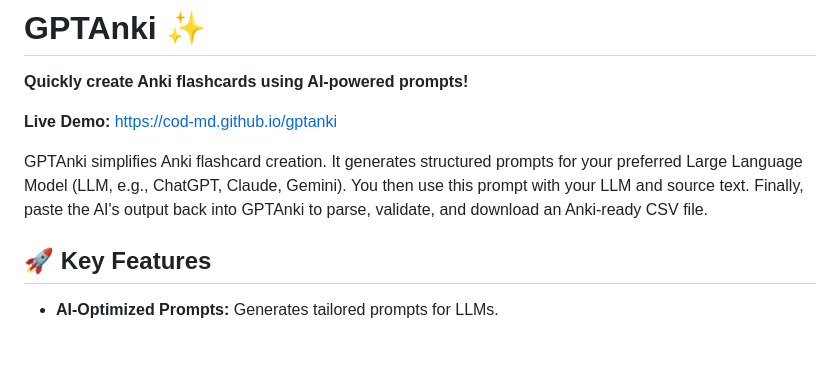
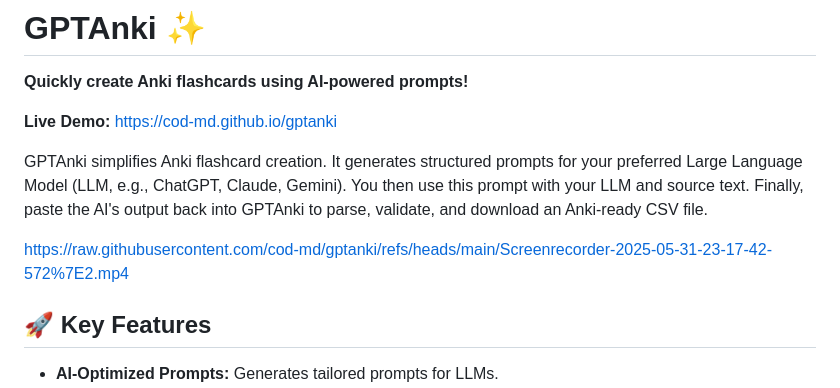
Before and after one commit to cod-md/gptanki, a Markdown page: README.md, the part around the change. Rendered like a GitHub page; blank space fills up the shorter version.

```diff
--- a/README.md
+++ b/README.md
@@ -5,6 +5,8 @@
 **Live Demo:** [https://cod-md.github.io/gptanki](https://cod-md.github.io/gptanki)
 
 GPTAnki simplifies Anki flashcard creation. It generates structured prompts for your preferred Large Language Model (LLM, e.g., ChatGPT, Claude, Gemini). You then use this prompt with your LLM and source text. Finally, paste the AI's output back into GPTAnki to parse, validate, and download an Anki-ready CSV file.
+
+https://raw.githubusercontent.com/cod-md/gptanki/refs/heads/main/Screenrecorder-2025-05-31-23-17-42-572%7E2.mp4
 
 ## 🚀 Key Features
 
```
